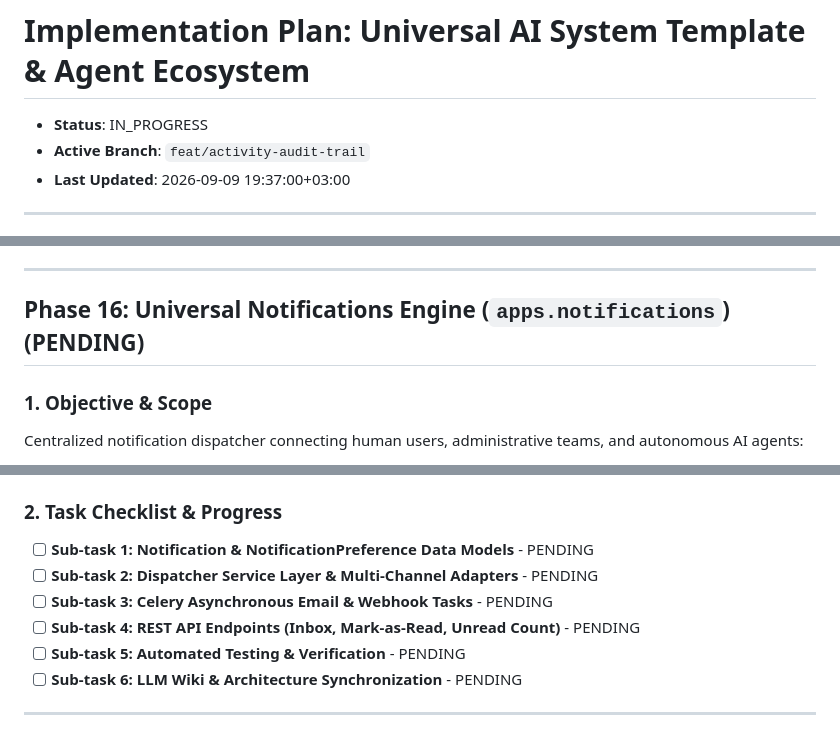
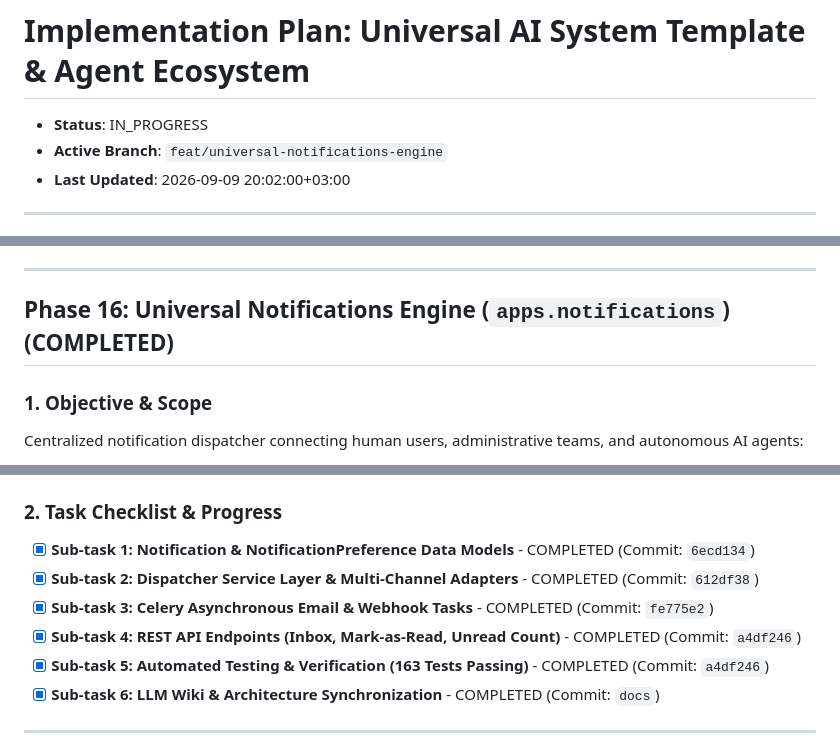
Before and after one commit to devalees/ai_system_template, a Markdown page: docs/plans/active_plan.md, 3 parts joined by grey strips. GitHub-like rendering.

Commit message:
docs(notifications): synchronize LLM Wiki architecture and mark Phase 16 as completed

```diff
--- a/docs/plans/active_plan.md
+++ b/docs/plans/active_plan.md
@@ -1,8 +1,8 @@
 # Implementation Plan: Universal AI System Template & Agent Ecosystem
 
 - **Status**: IN_PROGRESS <!-- PENDING | IN_PROGRESS | COMPLETED -->
-- **Active Branch**: `feat/activity-audit-trail`
-- **Last Updated**: 2026-09-09 19:37:00+03:00
+- **Active Branch**: `feat/universal-notifications-engine`
+- **Last Updated**: 2026-09-09 20:02:00+03:00
 
 ---
 
@@ -535,7 +535,7 @@ Build an enterprise-grade, immutable activity audit trail tracking human, bot se
 
 ---
 
-## Phase 16: Universal Notifications Engine (`apps.notifications`) (PENDING)
+## Phase 16: Universal Notifications Engine (`apps.notifications`) (COMPLETED)
 
 ### 1. Objective & Scope
 Centralized notification dispatcher connecting human users, administrative teams, and autonomous AI agents:
@@ -548,12 +548,12 @@ Centralized notification dispatcher connecting human users, administrative teams
   - Integration with `apps.automation` for automated notification triggers.
 
 ### 2. Task Checklist & Progress
-- [ ] **Sub-task 1: Notification & NotificationPreference Data Models** - PENDING
-- [ ] **Sub-task 2: Dispatcher Service Layer & Multi-Channel Adapters** - PENDING
-- [ ] **Sub-task 3: Celery Asynchronous Email & Webhook Tasks** - PENDING
-- [ ] **Sub-task 4: REST API Endpoints (Inbox, Mark-as-Read, Unread Count)** - PENDING
-- [ ] **Sub-task 5: Automated Testing & Verification** - PENDING
-- [ ] **Sub-task 6: LLM Wiki & Architecture Synchronization** - PENDING
+- [x] **Sub-task 1: Notification & NotificationPreference Data Models** - COMPLETED (Commit: `6ecd134`)
+- [x] **Sub-task 2: Dispatcher Service Layer & Multi-Channel Adapters** - COMPLETED (Commit: `612df38`)
+- [x] **Sub-task 3: Celery Asynchronous Email & Webhook Tasks** - COMPLETED (Commit: `fe775e2`)
+- [x] **Sub-task 4: REST API Endpoints (Inbox, Mark-as-Read, Unread Count)** - COMPLETED (Commit: `a4df246`)
+- [x] **Sub-task 5: Automated Testing & Verification (163 Tests Passing)** - COMPLETED (Commit: `a4df246`)
+- [x] **Sub-task 6: LLM Wiki & Architecture Synchronization** - COMPLETED (Commit: `docs`)
 
 ---
 
```
Also changed, not shown: other parts of docs/plans/active_plan.md (+1 -1 lines), docs/ai_wiki/architecture.md (+53 -0 lines), docs/ai_wiki/index.md (+17 -1 lines).
